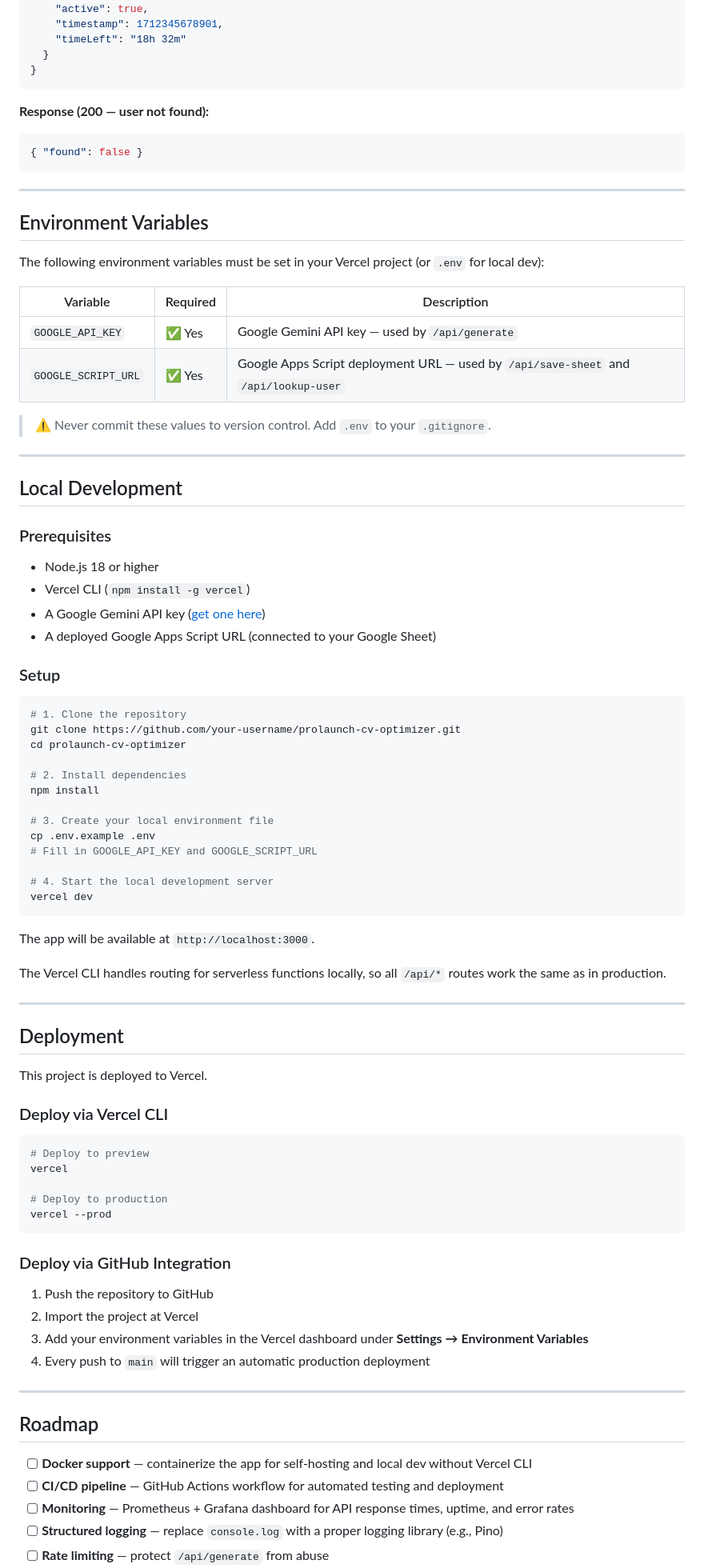
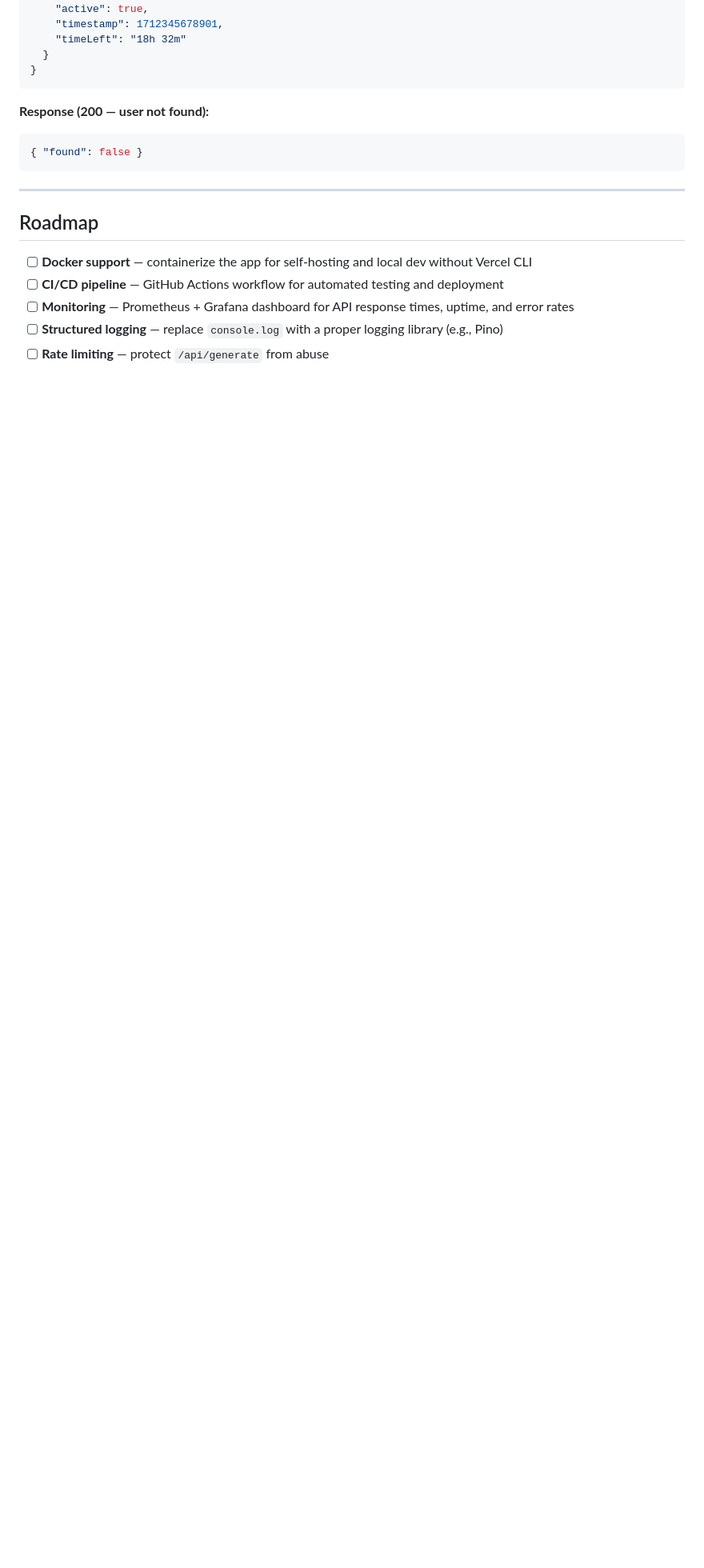
Before and after one commit to Kweenshaly7/prolaunch-cv-optimizer, a Markdown page: README.md, the part around one of its changes. Shown at 80% size. Drawn GitHub-style; blank space fills up the shorter version.

````diff
--- a/README.md
+++ b/README.md
@@ -285,74 +284,6 @@ Looks up a returning user by email from Google Sheets and returns their profile
 
 ---
 
-## Environment Variables
-
-The following environment variables must be set in your Vercel project (or `.env` for local dev):
-
-| Variable | Required | Description |
-|---|---|---|
-| `GOOGLE_API_KEY` | ✅ Yes | Google Gemini API key — used by `/api/generate` |
-| `GOOGLE_SCRIPT_URL` | ✅ Yes | Google Apps Script deployment URL — used by `/api/save-sheet` and `/api/lookup-user` |
-
-> ⚠️ Never commit these values to version control. Add `.env` to your `.gitignore`.
-
----
-
-## Local Development
-
-### Prerequisites
-- Node.js 18 or higher
-- Vercel CLI (`npm install -g vercel`)
-- A Google Gemini API key ([get one here](https://aistudio.google.com/app/apikey))
-- A deployed Google Apps Script URL (connected to your Google Sheet)
-
-### Setup
-
-```bash
-# 1. Clone the repository
-git clone https://github.com/your-username/prolaunch-cv-optimizer.git
-cd prolaunch-cv-optimizer
-
-# 2. Install dependencies
-npm install
-
-# 3. Create your local environment file
-cp .env.example .env
-# Fill in GOOGLE_API_KEY and GOOGLE_SCRIPT_URL
-
-# 4. Start the local development server
-vercel dev
-```
-
-The app will be available at `http://localhost:3000`.
-
-The Vercel CLI handles routing for serverless functions locally, so all `/api/*` routes work the same as in production.
-
----
-
-## Deployment
-
-This project is deployed to Vercel.
-
-### Deploy via Vercel CLI
-
-```bash
-# Deploy to preview
-vercel
-
-# Deploy to production
-vercel --prod
-```
-
-### Deploy via GitHub Integration
-
-1. Push the repository to GitHub
-2. Import the project at Vercel
-3. Add your environment variables in the Vercel dashboard under **Settings → Environment Variables**
-4. Every push to `main` will trigger an automatic production deployment
-
----
-
 ## Roadmap
 
 - [ ] **Docker support** — containerize the app for self-hosting and local dev without Vercel CLI
````
Also changed, not shown: other parts of README.md (+7 -9 lines).
